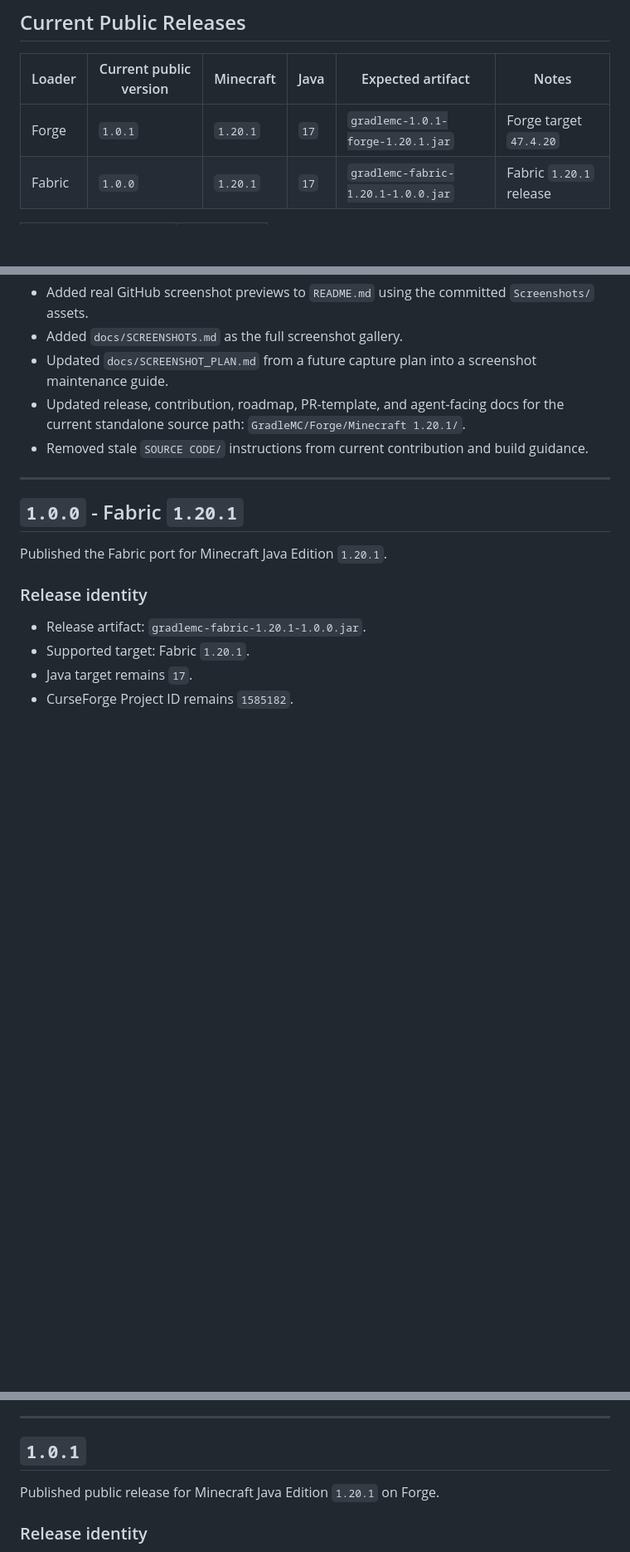
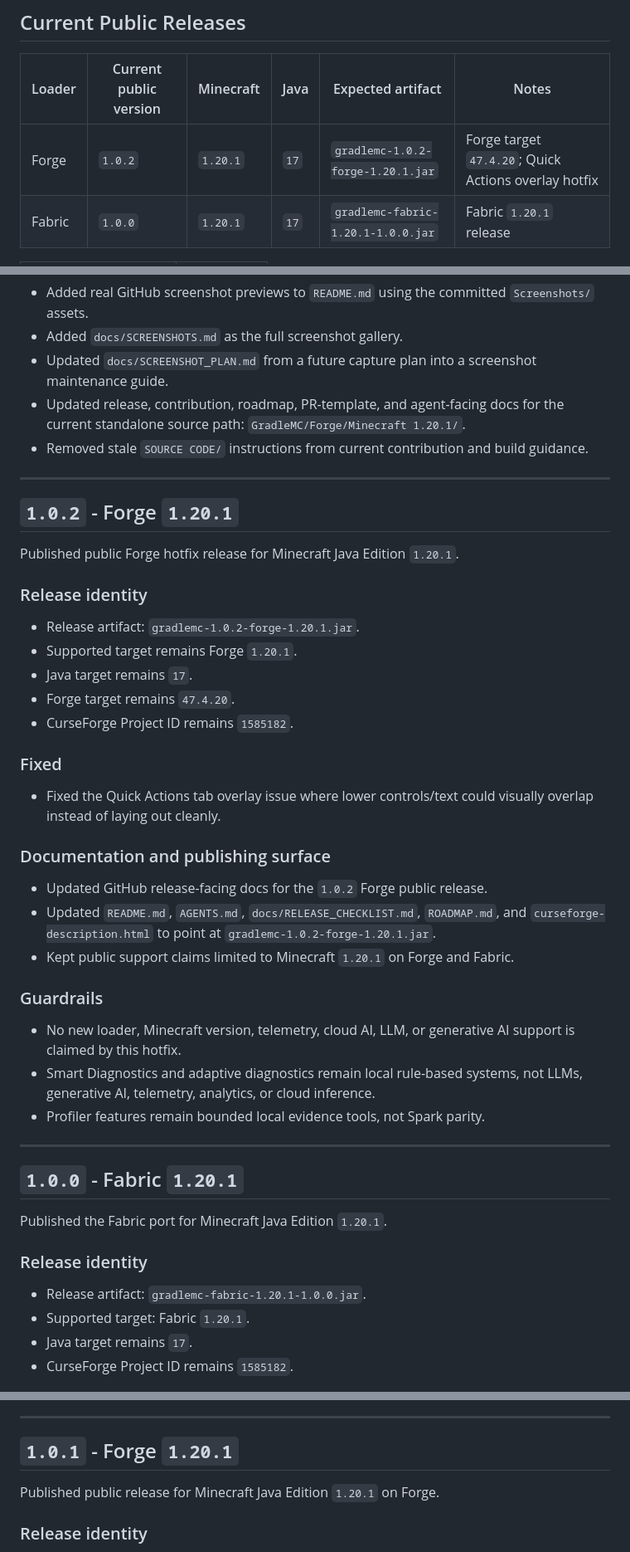
Before and after one commit to SoumyajitXD/GradleMC, a Markdown page: CHANGELOG.md, 3 parts joined by grey strips. Shown at 83% size. GitHub-like rendering; blank space fills up the shorter version.

Commit message:
docs: update Forge 1.0.2 release surface

```diff
--- a/CHANGELOG.md
+++ b/CHANGELOG.md
@@ -10,7 +10,7 @@ GradleMC uses semantic versioning where practical. Public support claims must ma
 
 | Loader | Current public version | Minecraft | Java | Expected artifact | Notes |
 | --- | --- | --- | --- | --- | --- |
-| Forge | `1.0.1` | `1.20.1` | `17` | `gradlemc-1.0.1-forge-1.20.1.jar` | Forge target `47.4.20` |
+| Forge | `1.0.2` | `1.20.1` | `17` | `gradlemc-1.0.2-forge-1.20.1.jar` | Forge target `47.4.20`; Quick Actions overlay hotfix |
 | Fabric | `1.0.0` | `1.20.1` | `17` | `gradlemc-fabric-1.20.1-1.0.0.jar` | Fabric `1.20.1` release |
 
 | Field | Value |
@@ -30,6 +30,36 @@ GradleMC uses semantic versioning where practical. Public support claims must ma
 - Updated `docs/SCREENSHOT_PLAN.md` from a future capture plan into a screenshot maintenance guide.
 - Updated release, contribution, roadmap, PR-template, and agent-facing docs for the current standalone source path: `GradleMC/Forge/Minecraft 1.20.1/`.
 - Removed stale `SOURCE CODE/` instructions from current contribution and build guidance.
+
+---
+
+## `1.0.2` - Forge `1.20.1`
+
+Published public Forge hotfix release for Minecraft Java Edition `1.20.1`.
+
+### Release identity
+
+- Release artifact: `gradlemc-1.0.2-forge-1.20.1.jar`.
+- Supported target remains Forge `1.20.1`.
+- Java target remains `17`.
+- Forge target remains `47.4.20`.
+- CurseForge Project ID remains `1585182`.
+
+### Fixed
+
+- Fixed the Quick Actions tab overlay issue where lower controls/text could visually overlap instead of laying out cleanly.
+
+### Documentation and publishing surface
+
+- Updated GitHub release-facing docs for the `1.0.2` Forge public release.
+- Updated `README.md`, `AGENTS.md`, `docs/RELEASE_CHECKLIST.md`, `ROADMAP.md`, and `curseforge-description.html` to point at `gradlemc-1.0.2-forge-1.20.1.jar`.
+- Kept public support claims limited to Minecraft `1.20.1` on Forge and Fabric.
+
+### Guardrails
+
+- No new loader, Minecraft version, telemetry, cloud AI, LLM, or generative AI support is claimed by this hotfix.
+- Smart Diagnostics and adaptive diagnostics remain local rule-based systems, not LLMs, generative AI, telemetry, analytics, or cloud inference.
+- Profiler features remain bounded local evidence tools, not Spark parity.
 
 ---
 
@@ -58,7 +88,7 @@ Published the Fabric port for Minecraft Java Edition `1.20.1`.
 
 ---
 
-## `1.0.1`
+## `1.0.1` - Forge `1.20.1`
 
 Published public release for Minecraft Java Edition `1.20.1` on Forge.
 
```
